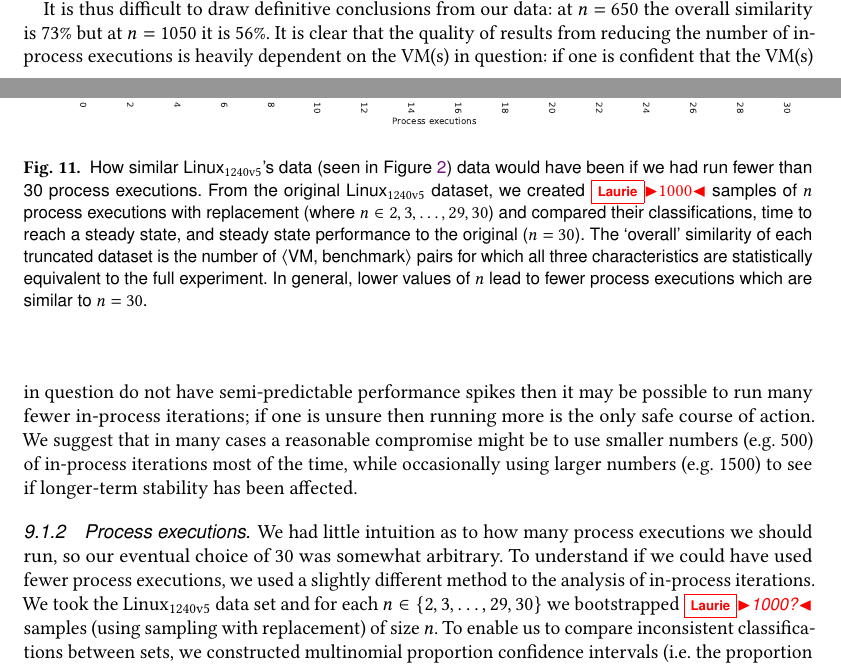
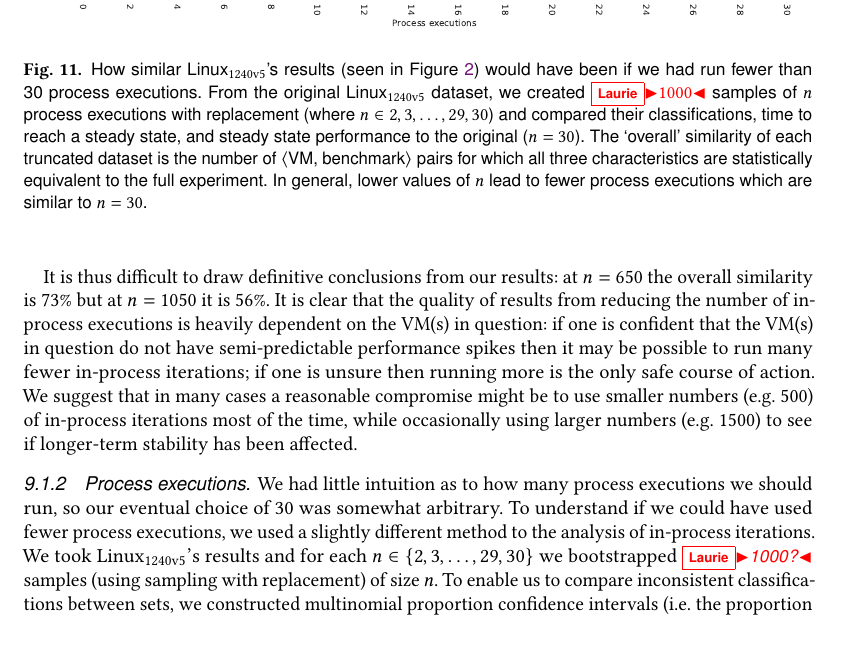
Before and after one commit to softdevteam/warmup_paper, a LaTeX paper (warmup.tex): two parts of pages 24 and 25 of 39 before the commit and part of page 25 of 39 after it, the two joined at a grey line, cut so that both start at the same text, the shorter picture padded with empty space. Compiled offline with pdfLaTeX.

Commit message:
Consistently refer to "results" rather than "data".

```diff
--- a/warmup.tex
+++ b/warmup.tex
@@ -1721,7 +1721,7 @@ iter (\# or s), and steady perf (s) comparisons are all false.
 \begin{figure}[!tbp]
 \centering
 \includegraphics[width=\textwidth]{examples/truncated_same_plot.pdf}
-\caption{How similar \bencherseven's data (seen in Figure~\ref{tab:mainresults}) data
+\caption{How similar \bencherseven's results (seen in Figure~\ref{tab:mainresults})
 would have been if we had run fewer than
 \numiterations in-process iterations. We truncated process executions (taking in-process
 iterations $0 \ldots n$ where $n \in \{10, 20, \ldots, 1980, 1990\}$) and compared
@@ -1794,7 +1794,7 @@ segment, it is often considered non-equivalent to the preceding segment,
 which then often leads to a classification of no steady state
 (see Figure \ref{fig:truncated} for an example).
 
-It is thus difficult to draw definitive conclusions from our data:
+It is thus difficult to draw definitive conclusions from our results:
 at $n=650$ the overall similarity is 73\% but at $n=1050$ it is 56\%.
 It is clear that the quality of results from reducing the number
 of in-process executions
@@ -1812,7 +1812,7 @@ longer-term stability has been affected.
 \begin{figure}[tbp]
 \centering
 \includegraphics[width=\textwidth]{examples/truncated_pexecs_plot.pdf}
-\caption{How similar \bencherseven's data (seen in Figure~\ref{tab:mainresults}) data
+\caption{How similar \bencherseven's results (seen in Figure~\ref{tab:mainresults})
 would have been if we had run fewer than
 \numpexecs process executions. From the original \bencherseven dataset, we created \laurie{$1000$} samples
 of $n$ process executions with replacement (where $n \in {2, 3, \ldots, 29,
@@ -1827,7 +1827,7 @@ $n=30$.} \label{fig:pexecstruncated}
 We had little intuition as to how many process executions we should run, so our
 eventual choice of \numpexecs was somewhat arbitrary. To understand if we could
 have used fewer process executions, we used a slightly different method
-to the analysis of in-process iterations. We took the \bencherseven data set and
+to the analysis of in-process iterations. We took \bencherseven's results and
 for each $n \in \{2, 3, \ldots, 29, 30\}$ we bootstrapped \laurie{1000?}
 samples (using sampling with replacement) of size $n$. To enable us to compare
 inconsistent classifications between sets, we constructed multinomial proportion confidence
```
Also changed, not shown: warmup.tex (8 more changed lines).
